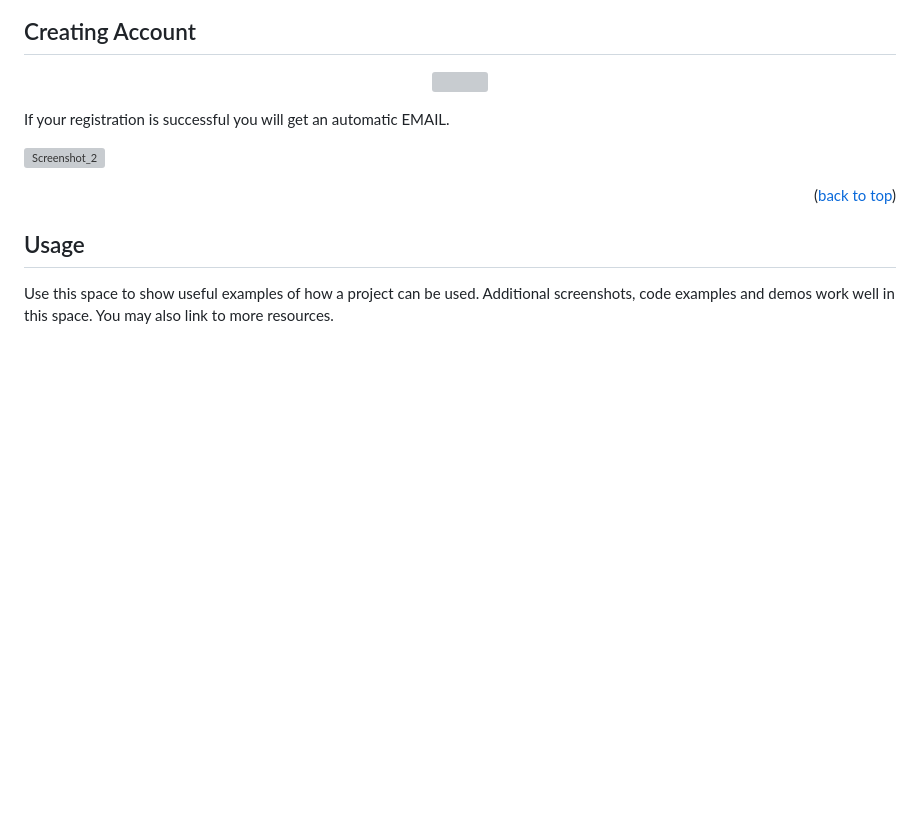
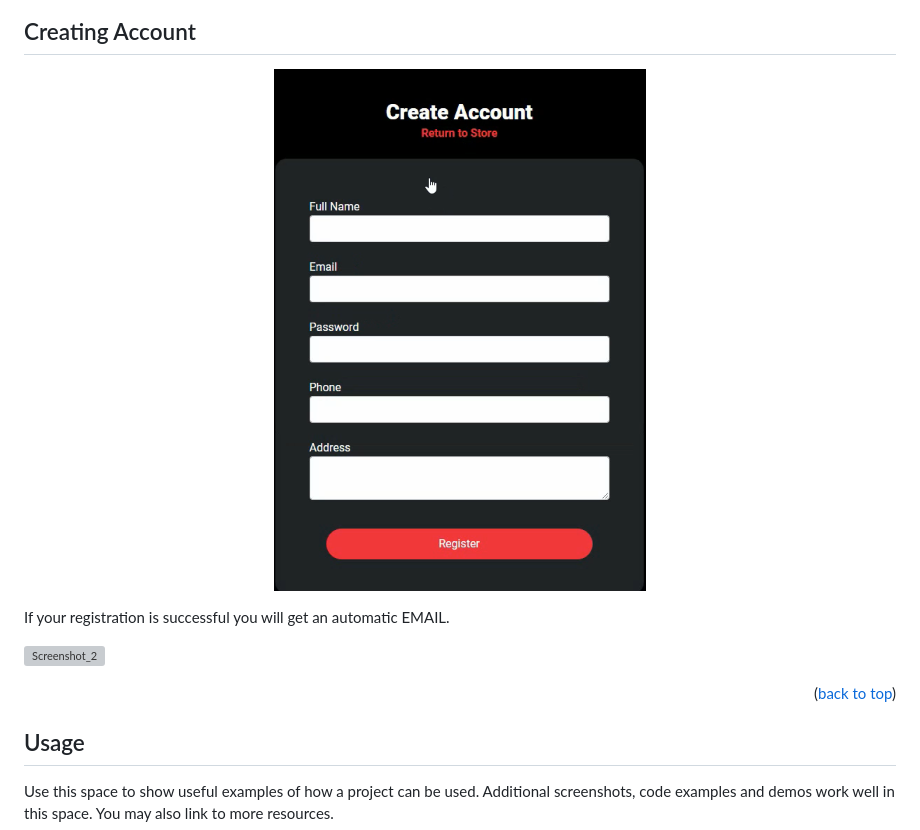
Before and after one commit to eloom13/FullStack-Gaming-Shopping-Cart, a Markdown page: README.md, the part around the change. GitHub-like rendering; blank space fills up the shorter version; grey boxes are pictures that could not be loaded.

```diff
--- a/README.md
+++ b/README.md
@@ -63,7 +63,7 @@ The topic of my graduation project in 2022 is a web application for the sale of
 
 ## Creating Account
 <p align="center">
-  <img  width="300" height="500" src="https://github.com/eloom13/Fullstack-Gaming-Shopping-Cart/assets/116904225/c468c478-2ed4-4c81-8401-f910819df5e4"></p>
+  <img src="https://github.com/eloom13/FullStack-Gaming-Shopping-Cart/blob/main/readme_images/3.png"></p>
 
 If your registration is successful you will get an automatic EMAIL.
 
```
